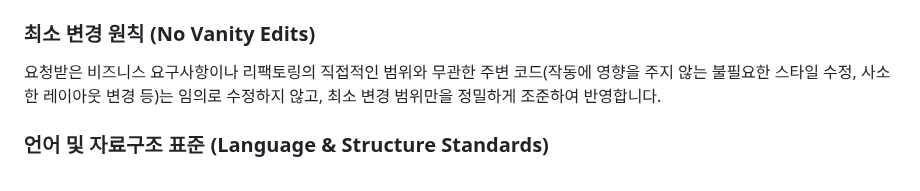
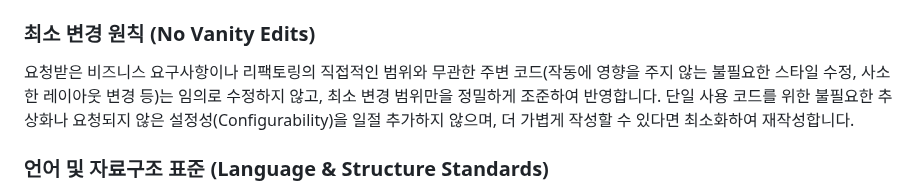
Before and after one commit to beyondVS/promptkit, a Markdown page: .specify/memory/constitution.md, the part around the change. GitHub-like rendering.

Commit message:
docs: 카파시 가이드라인 기반 푸시백 및 단순성 수호 원칙 추가

```diff
--- a/.specify/memory/constitution.md
+++ b/.specify/memory/constitution.md
@@ -44,7 +44,7 @@ Prompt Server는 LLM Gateway가 아닙니다. Prompt의 저장, 제공, 버전
 API Key, 비밀번호, 토큰 등의 민감 정보는 절대로 코드 내에 하드코딩하지 않습니다. 모든 자격 증명은 환경 변수(`.env`) 처리 혹은 시크릿 관리 도구를 기본으로 하며, 해당 설정 파일은 `.gitignore` 등으로 관리되어 레포지토리에 커밋되지 않도록 통제합니다.
 
 ### 최소 변경 원칙 (No Vanity Edits)
-요청받은 비즈니스 요구사항이나 리팩토링의 직접적인 범위와 무관한 주변 코드(작동에 영향을 주지 않는 불필요한 스타일 수정, 사소한 레이아웃 변경 등)는 임의로 수정하지 않고, 최소 변경 범위만을 정밀하게 조준하여 반영합니다.
+요청받은 비즈니스 요구사항이나 리팩토링의 직접적인 범위와 무관한 주변 코드(작동에 영향을 주지 않는 불필요한 스타일 수정, 사소한 레이아웃 변경 등)는 임의로 수정하지 않고, 최소 변경 범위만을 정밀하게 조준하여 반영합니다. 단일 사용 코드를 위한 불필요한 추상화나 요청되지 않은 설정성(Configurability)을 일절 추가하지 않으며, 더 가볍게 작성할 수 있다면 최소화하여 재작성합니다.
 
 ### 언어 및 자료구조 표준 (Language & Structure Standards)
 - **Python 3.13+** 버전을 표준으로 작동하며, 모든 공개 인터페이스에는 **Type Hints가 필수**입니다.
```
Also changed, not shown: AGENTS.md (+1 -0 lines).
